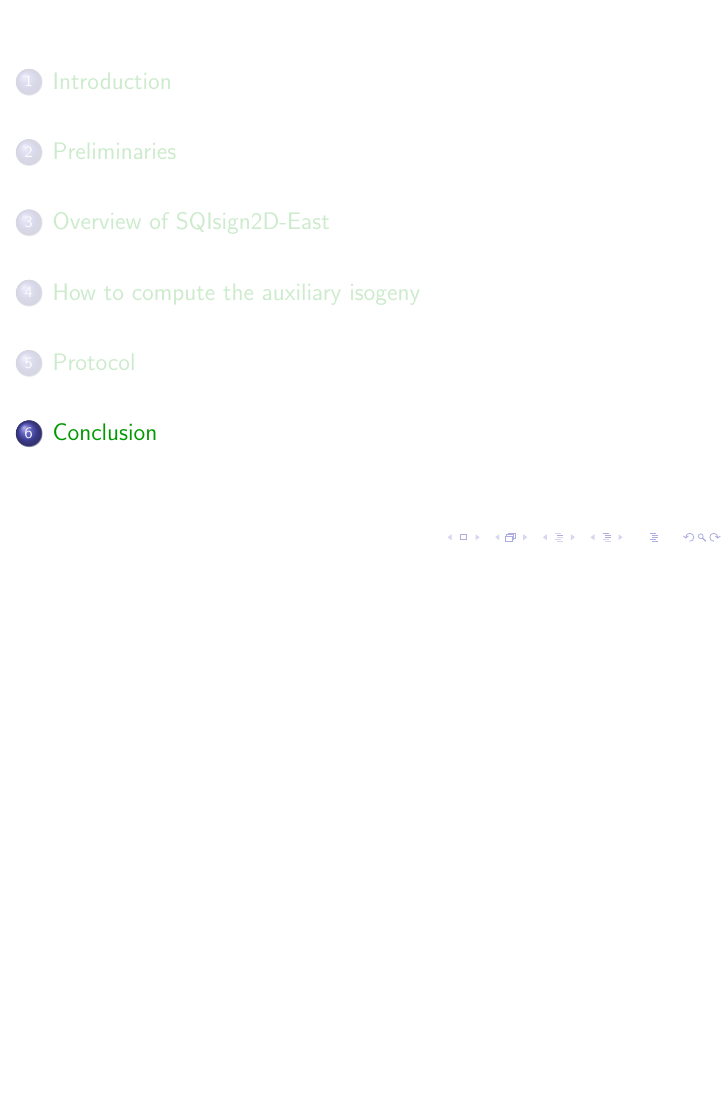
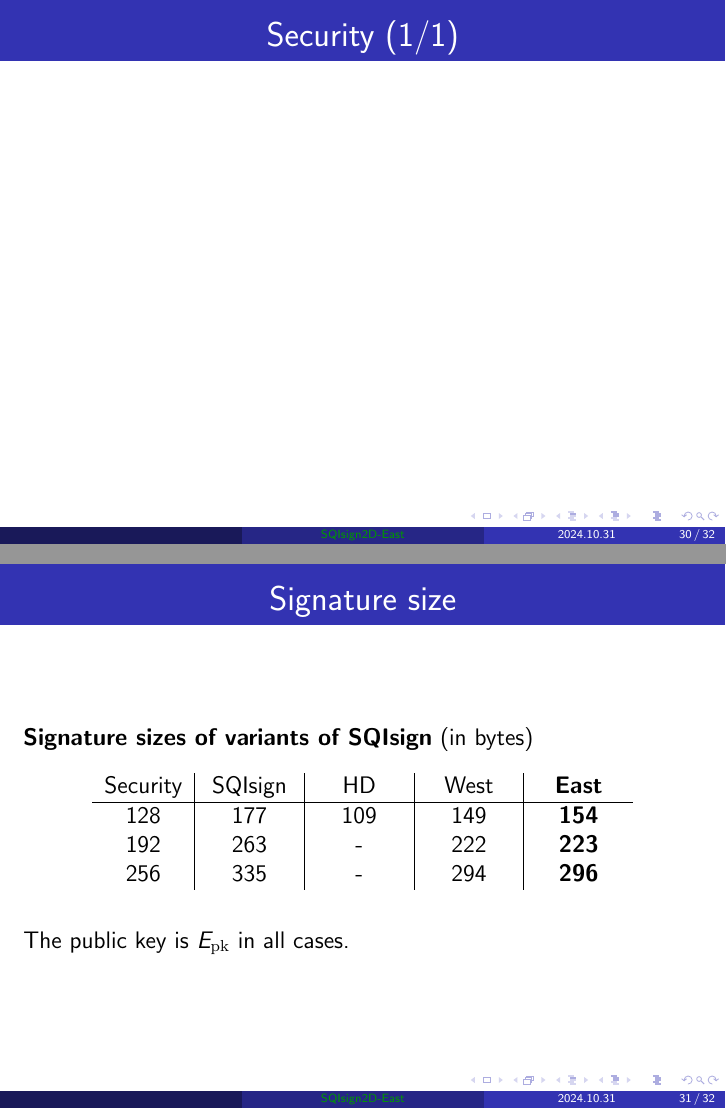
Before and after one commit to hiroshi-onuki/ecc_workshop2024_2d_east, LaTeX slides (sqisign2d_east.tex, which reads protocol.tex): page 51 of 52 before the commit and pages 51 and 52 of 54 after it, the two joined at a grey line, the shorter picture padded with empty space. Compiled offline with pdfLaTeX.

Commit message:
size and performance

```diff
--- a/protocol.tex
+++ b/protocol.tex
@@ -99,3 +99,31 @@
     }
 
 \end{frame}
+
+\newcounter{security_cnt}
+\regtotcounter{security_cnt}
+\newcommand*{\securitytotal}{\total{security_cnt}}
+\stepcounter{security_cnt}
+\begin{frame}{Security (\arabic{security_cnt}/\securitytotal{})}
+
+
+\end{frame}
+
+\begin{frame}{Signature size}
+
+    \textbf{Signature sizes of variants of SQIsign} (in bytes)
+    \begin{table}
+        \begin{center}
+            \begin{tabular}{c|>{\centering\arraybackslash}m{1.5cm}|>{\centering\arraybackslash}m{1.5cm}|>{\centering\arraybackslash}m{1.5cm}|>{\centering\arraybackslash}m{1.5cm}}
+                Security & SQIsign & HD & West & \textbf{East} \\
+                \hline
+                128 & 177 & 109 & 149 & \textbf{154} \\
+                192 & 263 & - & 222 & \textbf{223} \\
+                256 & 335 & - & 294 & \textbf{296}
+            \end{tabular}
+        \end{center}
+    \end{table}
+
+    \vspace{10pt}
+    The public key is $E_\mathrm{pk}$ in all cases.
+\end{frame}
--- a/sqisign2d_east.tex
+++ b/sqisign2d_east.tex
@@ -58,7 +58,7 @@
     \inst{2} The University of Tokyo,\\
     \inst{3} COSIC, ESAT, KU Leuven
 }
-\date{2024.10.**}
+\date{2024.10.31}
 
 \begin{document}
 
@@ -100,11 +100,6 @@
 \end{frame}
 \input{protocol.tex}
 
-\section{Conclusion}
-\begin{frame}[plain, noframenumbering]
-    \tableofcontents[currentsection]
-\end{frame}
-
 \begin{frame}[plain,noframenumbering,allowframebreaks]{References}
     \scriptsize
     \beamertemplatetextbibitems
```
Also changed, not shown: prelim.tex (+2 -2 lines), protocol.tex (22 more changed lines).
